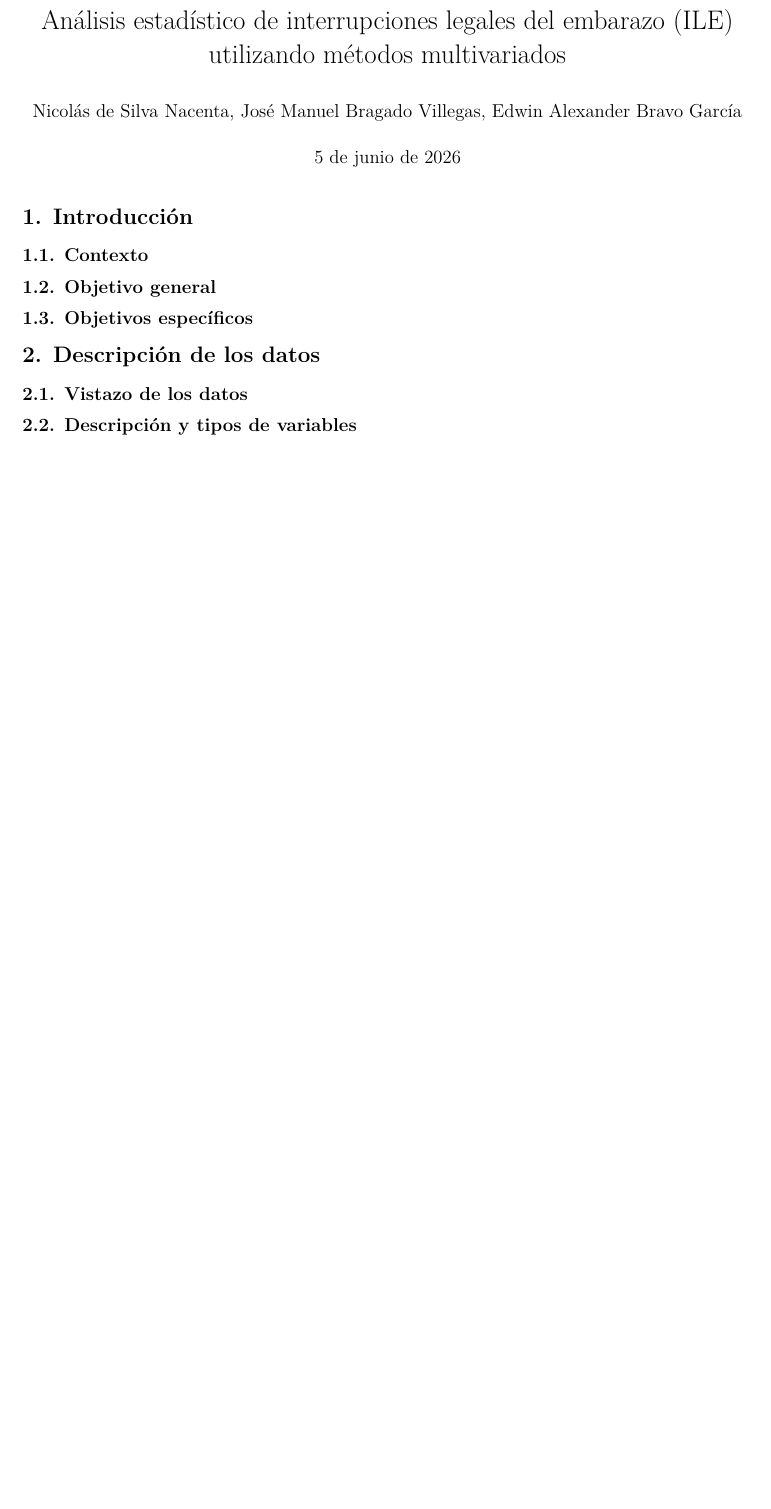
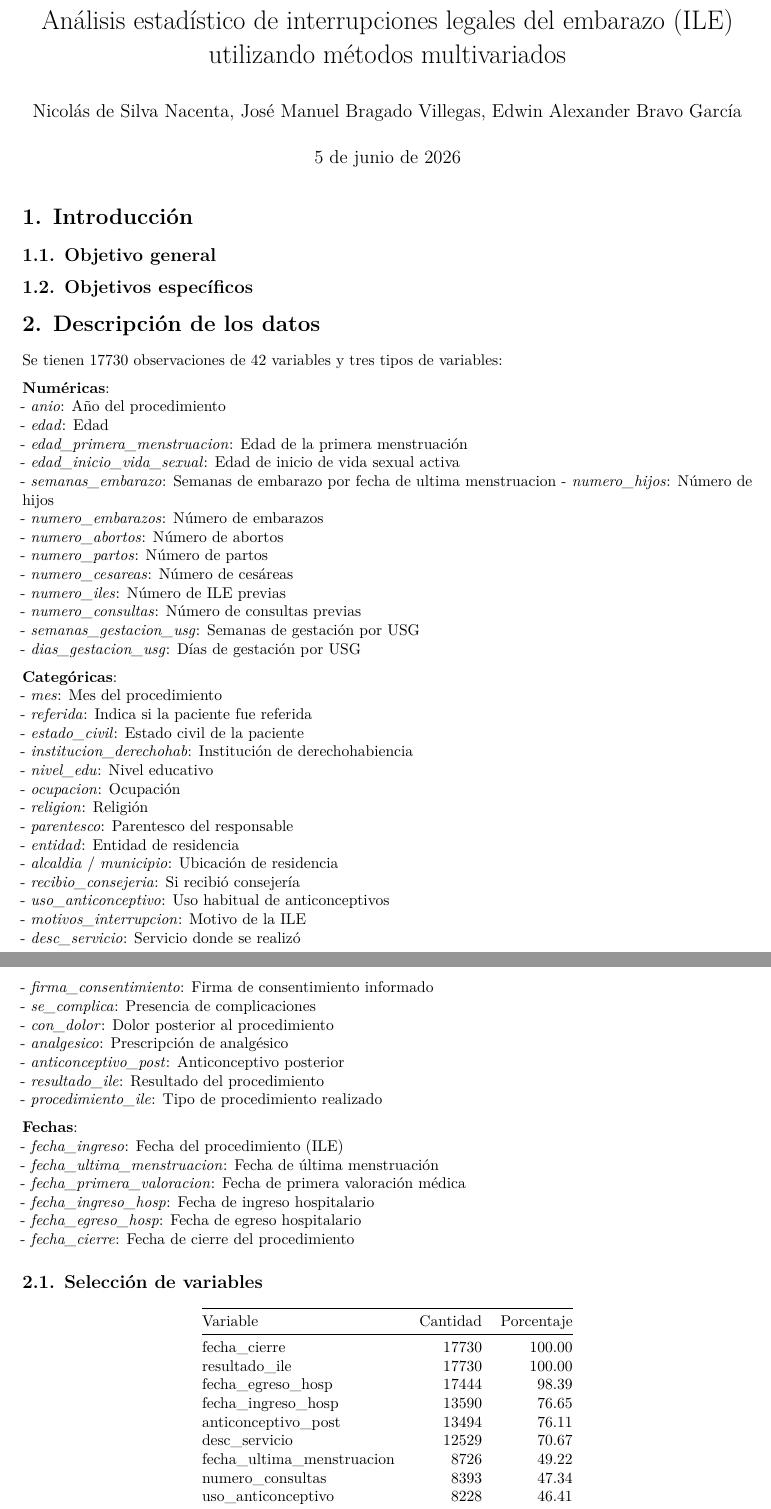
Before and after one commit to ndsn-alv/Analisis_Multivariado, an R Markdown document (Proyecto_Final_AM.Rmd): part of the page before the commit and two parts of pages 1 and 2 of 3 after it, the two joined at a grey line, cut so that both start at the same text, the shorter picture padded with empty space. Rendered offline with R 4.5, knitr and Pandoc, then LaTeX, with nearby package versions.

Commit message:
Descripcion de los datos

````diff
--- a/Proyecto_Final_AM.Rmd
+++ b/Proyecto_Final_AM.Rmd
@@ -16,12 +27,10 @@ knitr::opts_chunk$set(
 
 # 1. Introducción
 
-## 1.1. Contexto
+## 1.1. Objetivo general
 
-## 1.2. Objetivo general
-
-## 1.3. Objetivos específicos
+## 1.2. Objetivos específicos
 
 # 2. Descripción de los datos
 
-## 2.1. Vistazo de los datos
+```{r}
@@ -27,0 +50,52 @@ knitr::opts_chunk$set(
+Se tienen 17730 observaciones de 42 variables y tres tipos de variables:
+
+**Numéricas**:
+- *anio*: Año del procedimiento
+- *edad*: Edad
+- *edad_primera_menstruacion*: Edad de la primera menstruación
+- *edad_inicio_vida_sexual*: Edad de inicio de vida sexual activa
+- *semanas_embarazo*: Semanas de embarazo por fecha de ultima menstruacion
+- *numero_hijos*: Número de hijos
+- *numero_embarazos*: Número de embarazos
+- *numero_abortos*: Número de abortos
+- *numero_partos*: Número de partos
+- *numero_cesareas*: Número de cesáreas
+- *numero_iles*: Número de ILE previas
+- *numero_consultas*: Número de consultas previas
+- *semanas_gestacion_usg*: Semanas de gestación por USG
+- *dias_gestacion_usg*: Días de gestación por USG
+
+**Categóricas**:
+- *mes*: Mes del procedimiento
+- *referida*: Indica si la paciente fue referida
+- *estado_civil*: Estado civil de la paciente
+- *institucion_derechohab*: Institución de derechohabiencia
+- *nivel_edu*: Nivel educativo
+- *ocupacion*: Ocupación
+- *religion*: Religión
+- *parentesco*: Parentesco del responsable
+- *entidad*: Entidad de residencia
+- *alcaldia* / *municipio*: Ubicación de residencia
+- *recibio_consejeria*: Si recibió consejería
+- *uso_anticonceptivo*: Uso habitual de anticonceptivos
+- *motivos_interrupcion*: Motivo de la ILE
+- *desc_servicio*: Servicio donde se realizó
+- *firma_consentimiento*: Firma de consentimiento informado
+- *se_complica*: Presencia de complicaciones
+- *con_dolor*: Dolor posterior al procedimiento
+- *analgesico*: Prescripción de analgésico
+- *anticonceptivo_post*: Anticonceptivo posterior
+- *resultado_ile*: Resultado del procedimiento
+- *procedimiento_ile*: Tipo de procedimiento realizado
+
+**Fechas**:
+- *fecha_ingreso*: Fecha del procedimiento (ILE)
+- *fecha_ultima_menstruacion*: Fecha de última menstruación
+- *fecha_primera_valoracion*: Fecha de primera valoración médica
+- *fecha_ingreso_hosp*: Fecha de ingreso hospitalario
+- *fecha_egreso_hosp*: Fecha de egreso hospitalario
+- *fecha_cierre*: Fecha de cierre del procedimiento
+
+## 2.1. Selección de variables
+
+```{r}
@@ -28,6 +118,5 @@ knitr::opts_chunk$set(
 
 
-## 2.2. Descripción y tipos de variables
 
 # 3. Metodología
 
````
Also changed, not shown: Proyecto_Final_AM.pdf, Proyecto_Final_AM.Rmd (40 more changed lines), 1 other file.
